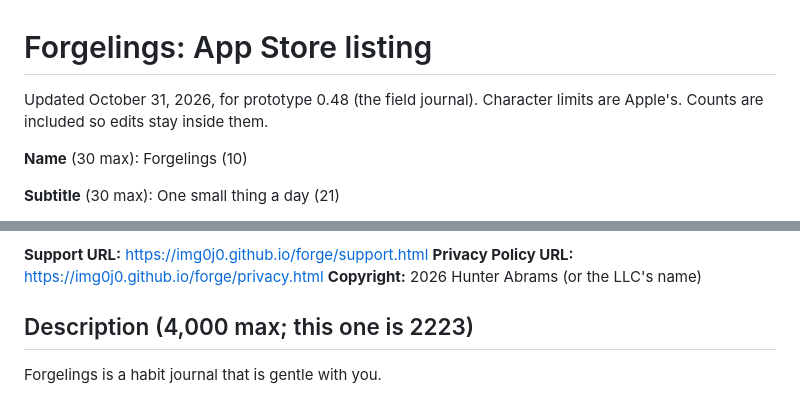
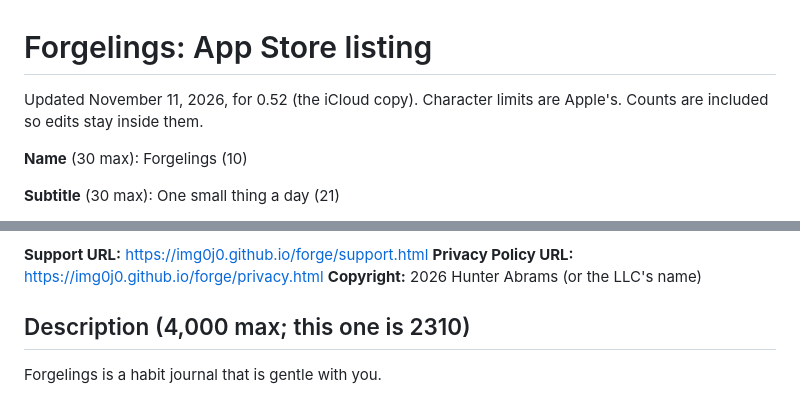
Before and after one commit to img0j0/forge, a Markdown page: store/listing.md, 2 parts joined by grey strips. Rendered like a GitHub page.

Commit message:
Listing date and description length
Co-Authored-By: Claude Opus 5.5 <noreply@anthropic.com>
Claude-Session: https://claude.ai/code/session_01QDdhyVssYqHWJxPU9MAKTK

```diff
--- a/store/listing.md
+++ b/store/listing.md
@@ -1,6 +1,6 @@
 # Forgelings: App Store listing
 
-Updated October 31, 2026, for prototype 0.48 (the field journal). Character limits are Apple's. Counts are included so edits stay inside them.
+Updated November 11, 2026, for 0.52 (the iCloud copy). Character limits are Apple's. Counts are included so edits stay inside them.
 
 **Name** (30 max): Forgelings  (10)
 
@@ -20,7 +20,7 @@ habit,cozy,pixel,pet,daily,routine,self care,collect,gentle,mindful,tracker,crea
 **Privacy Policy URL:** https://img0j0.github.io/forge/privacy.html
 **Copyright:** 2026 Hunter Abrams (or the LLC's name)
 
-## Description (4,000 max; this one is 2223)
+## Description (4,000 max; this one is 2310)
 
 Forgelings is a habit journal that is gentle with you.
 
```
